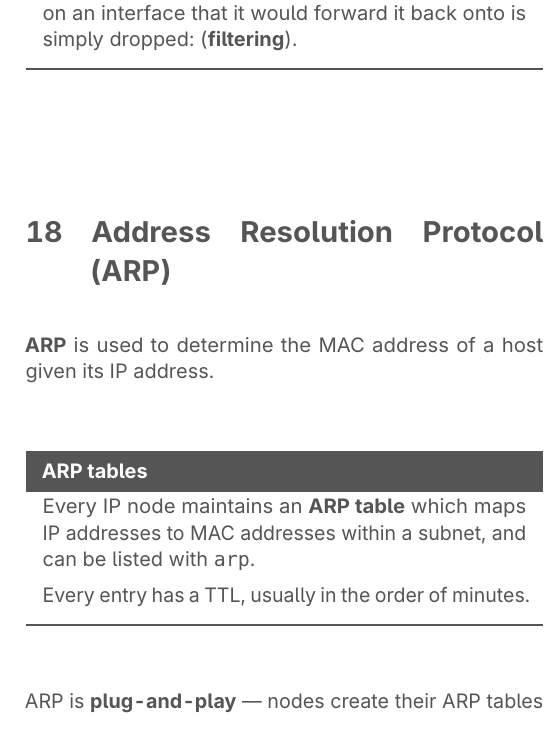
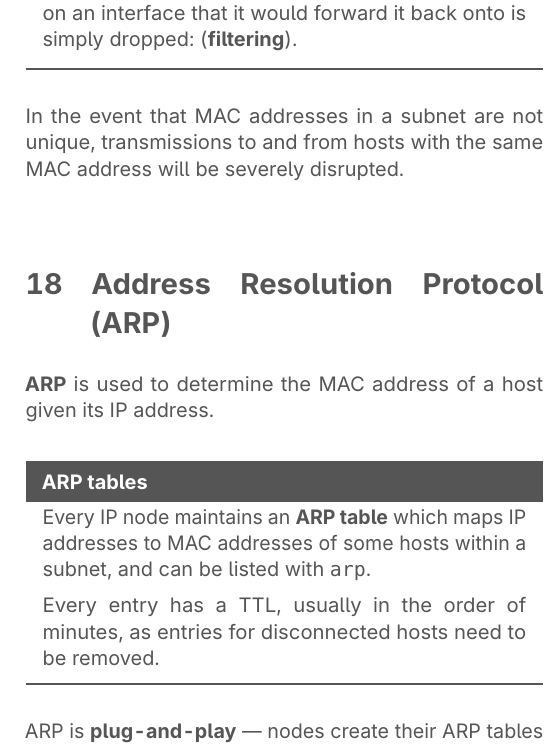
Before and after one commit to jontmy/cs2105, a LaTeX document (src/cs2105.tex, which reads src/link.tex): part of one column of page 17 of 21, cut so that both start at the same text. Compiled offline with pdfLaTeX.

Commit message:
Add information from lecture 9 quiz

```diff
--- a/src/link.tex
+++ b/src/link.tex
@@ -331,6 +331,8 @@ Switches have other benefits:
     There is one exception: a switch receiving a frame on an interface that it would forward it back onto is simply dropped: (\textbf{filtering}).
 \end{defn}
 
+In the event that MAC addresses in a subnet are not unique, transmissions to and from hosts with the same MAC address will be severely disrupted.
+
 
 \section{Address Resolution Protocol (ARP)}
 
@@ -338,9 +340,9 @@ Switches have other benefits:
 
 \begin{defn}{ARP tables}
     Every IP node maintains an \textbf{ARP table} which maps IP addresses to MAC addresses
-    within a subnet, and can be listed with \code{arp}.
+    of some hosts within a subnet, and can be listed with \code{arp}.
 
-    Every entry has a TTL, usually in the order of minutes.
+    Every entry has a TTL, usually in the order of minutes, as entries for disconnected hosts need to be removed.
 \end{defn}
 
 ARP is \textbf{plug-and-play} --- nodes create their ARP tables without intervention from
```
Also changed, not shown: src/cs2105.pdf, src/link.tex (4 more changed lines).
